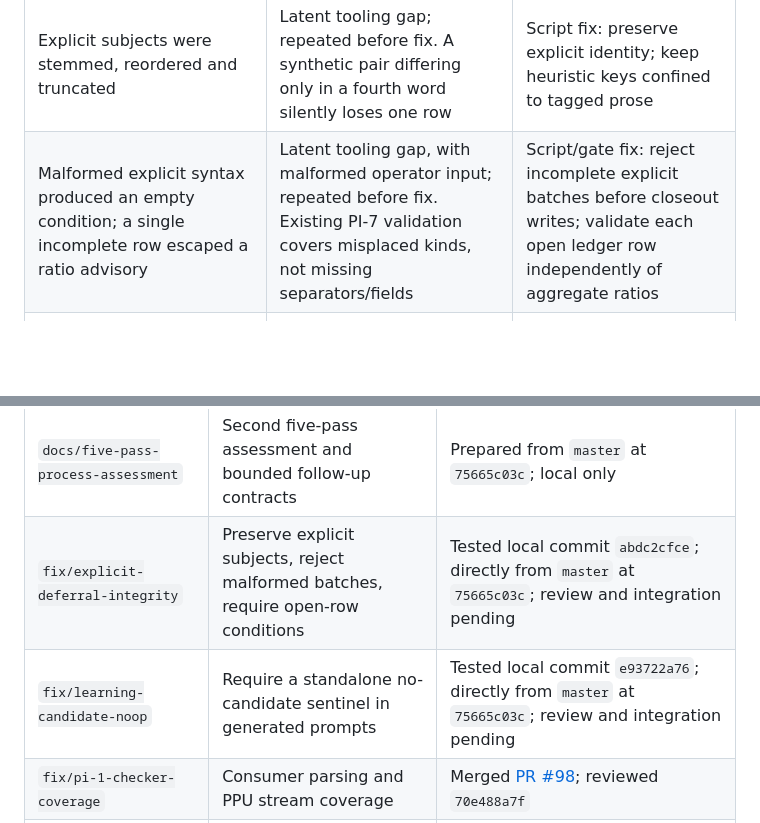
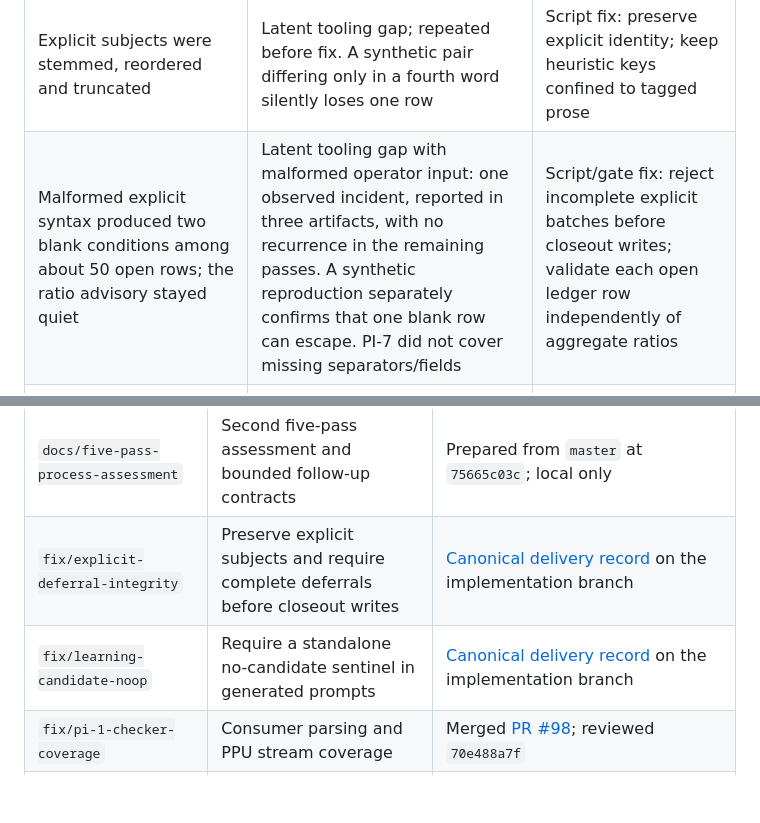
Before and after one commit to khansen/nesrev, a Markdown page: PROCESS_IMPROVEMENT_PLAN.md, 2 parts joined by grey strips. Drawn GitHub-style; blank space fills up the shorter version.

```diff
--- a/PROCESS_IMPROVEMENT_PLAN.md
+++ b/PROCESS_IMPROVEMENT_PLAN.md
@@ -204,7 +204,7 @@ emulator run or strict maturity completion is claimed.
 | Finding | Cause and recurrence | Disposition |
 |---|---|---|
 | Explicit subjects were stemmed, reordered and truncated | Latent tooling gap; repeated before fix. A synthetic pair differing only in a fourth word silently loses one row | Script fix: preserve explicit identity; keep heuristic keys confined to tagged prose |
-| Malformed explicit syntax produced an empty condition; a single incomplete row escaped a ratio advisory | Latent tooling gap, with malformed operator input; repeated before fix. Existing PI-7 validation covers misplaced kinds, not missing separators/fields | Script/gate fix: reject incomplete explicit batches before closeout writes; validate each open ledger row independently of aggregate ratios |
+| Malformed explicit syntax produced two blank conditions among about 50 open rows; the ratio advisory stayed quiet | Latent tooling gap with malformed operator input: one observed incident, reported in three artifacts, with no recurrence in the remaining passes. A synthetic reproduction separately confirms that one blank row can escape. PI-7 did not cover missing separators/fields | Script/gate fix: reject incomplete explicit batches before closeout writes; validate each open ledger row independently of aggregate ratios |
 | No-candidate statements with explanatory prose created queue work | Prompt/harness ambiguity; repeated before fix. Three no-new-candidate statements needed duplicate triage | Prompt fix: require the standalone sentinel; preserve ingestion of genuine observations |
 | Sibling names, producers/callers and answerable identities were missed; constants were borrowed across domains by numeric equality | Implementer misses under existing rules; recurrent in this window, without proof that rule visibility caused them | Retain independent review and existing self-review requirements; no additional checklist or speculative semantic gate |
 | Unequal visible terminal panes needed operator correction | Session setup mistake: a fixed window size exceeded the attached client's viewport | Restore client-driven sizing and equal layout; no launcher defect established, so no launcher change selected |
@@ -820,8 +765,8 @@ migration and each newly exposed failure before landing.
 | Branch | Scope | Status |
 |---|---|---|
 | `docs/five-pass-process-assessment` | Second five-pass assessment and bounded follow-up contracts | Prepared from `master` at `75665c03c`; local only |
-| `fix/explicit-deferral-integrity` | Preserve explicit subjects, reject malformed batches, require open-row conditions | Tested local commit `abdc2cfce`; directly from `master` at `75665c03c`; review and integration pending |
-| `fix/learning-candidate-noop` | Require a standalone no-candidate sentinel in generated prompts | Tested local commit `e93722a76`; directly from `master` at `75665c03c`; review and integration pending |
+| `fix/explicit-deferral-integrity` | Preserve explicit subjects and require complete deferrals before closeout writes | [Canonical delivery record](#pi-7-deferral-capture) on the implementation branch |
+| `fix/learning-candidate-noop` | Require a standalone no-candidate sentinel in generated prompts | [Canonical delivery record](#friction-files-are-triage-queues-not-archives) on the implementation branch |
 | `fix/pi-1-checker-coverage` | Consumer parsing and PPU stream coverage | Merged [PR #98](https://github.com/khansen/nesrev/pull/98); reviewed `70e488a7f` |
 | `feat/pi-2-policy-evidence` | Manifest membership and disposition checks | Merged [PR #100](https://github.com/khansen/nesrev/pull/100); reviewed `447b72477` with local activation migration |
 | `feat/pi-2-runtime-evidence` | Runtime deferrals and executable evidence | Merged [PR #105](https://github.com/khansen/nesrev/pull/105); independently approved `c405c932a` with the supported local migration and explicit failing debt |
```
Also changed, not shown: other parts of PROCESS_IMPROVEMENT_PLAN.md (+7 -62 lines).
